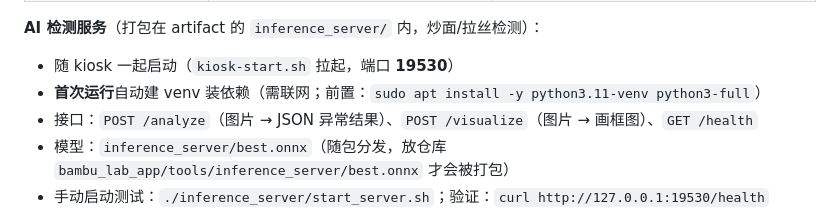
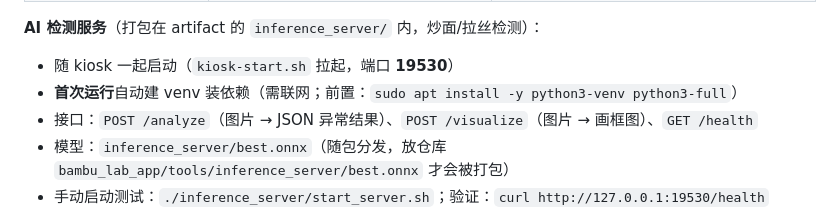
Before and after one commit to leenc123/bambu-control, a Markdown page: README.md, the part around the change. Drawn GitHub-style.

```diff
--- a/README.md
+++ b/README.md
@@ -277,7 +277,7 @@ sudo reboot
 **AI 检测服务**（打包在 artifact 的 `inference_server/` 内，炒面/拉丝检测）：
 
 - 随 kiosk 一起启动（`kiosk-start.sh` 拉起，端口 **19530**）
-- **首次运行**自动建 venv 装依赖（需联网；前置：`sudo apt install -y python3.11-venv python3-full`）
+- **首次运行**自动建 venv 装依赖（需联网；前置：`sudo apt install -y python3-venv python3-full`）
 - 接口：`POST /analyze`（图片 → JSON 异常结果）、`POST /visualize`（图片 → 画框图）、`GET /health`
 - 模型：`inference_server/best.onnx`（随包分发，放仓库 `bambu_lab_app/tools/inference_server/best.onnx` 才会被打包）
 - 手动启动测试：`./inference_server/start_server.sh`；验证：`curl http://127.0.0.1:19530/health`
```
